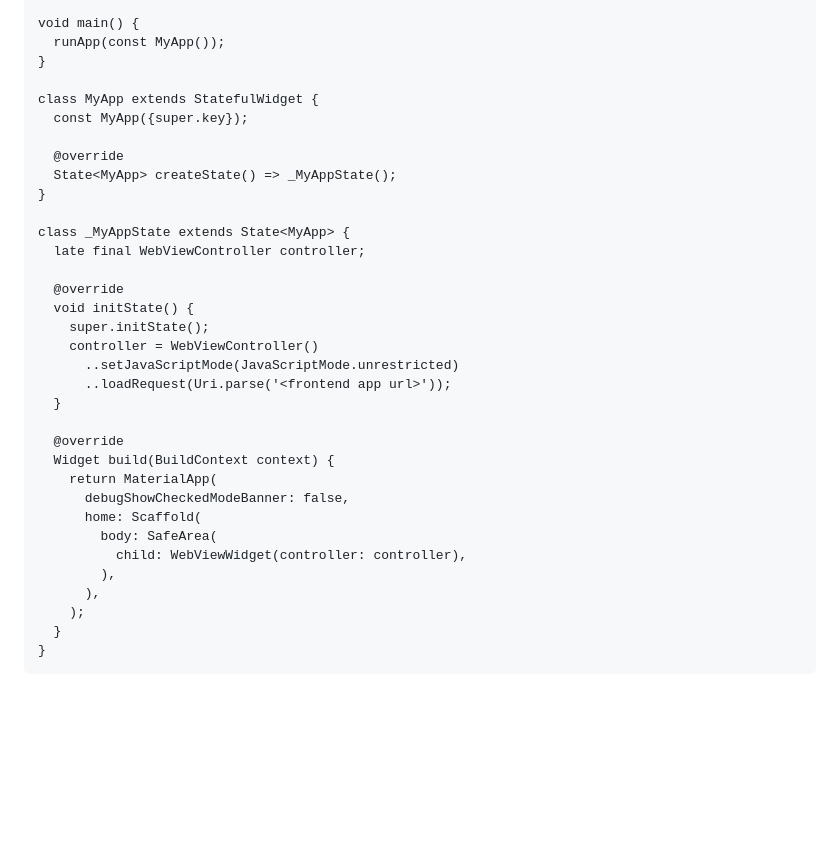
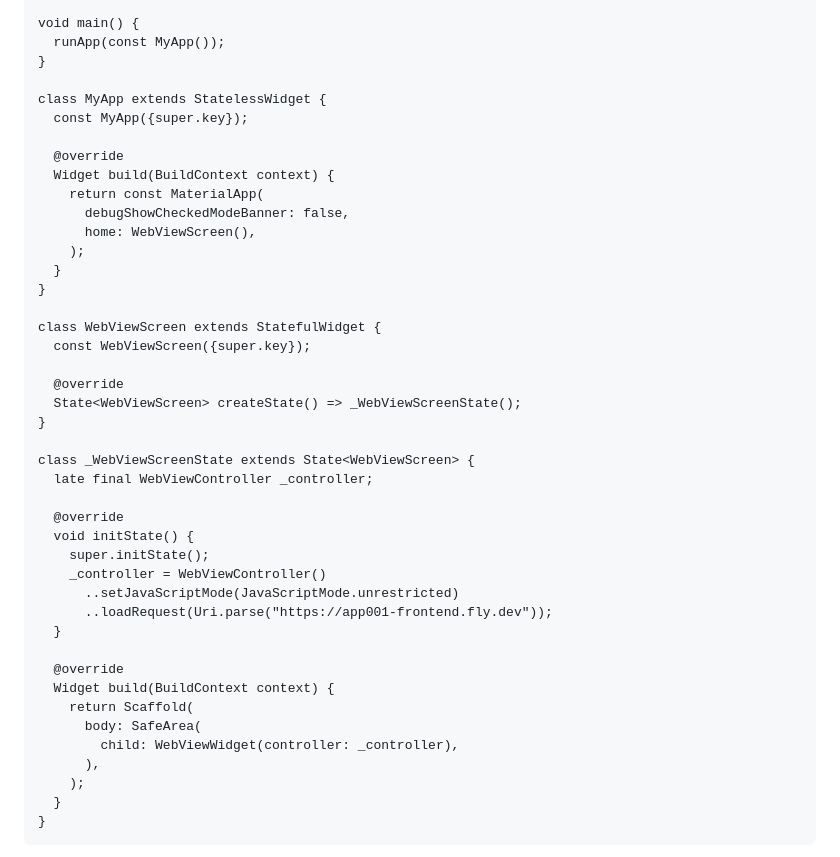
Before and after one commit to mark-mcdermott/rails-nuxt-flyio-circleci-devise, a Markdown page: README.md, the part around the change. Rendered like a GitHub page; blank space fills up the shorter version.

Commit message:
Add Flutter SafeArea

```diff
--- a/README.md
+++ b/README.md
@@ -1040,32 +1040,41 @@ void main() {
   runApp(const MyApp());
 }
 
-class MyApp extends StatefulWidget {
+class MyApp extends StatelessWidget {
   const MyApp({super.key});
 
   @override
-  State<MyApp> createState() => _MyAppState();
+  Widget build(BuildContext context) {
+    return const MaterialApp(
+      debugShowCheckedModeBanner: false,
+      home: WebViewScreen(),
+    );
+  }
 }
 
-class _MyAppState extends State<MyApp> {
-  late final WebViewController controller;
+class WebViewScreen extends StatefulWidget {
+  const WebViewScreen({super.key});
+
+  @override
+  State<WebViewScreen> createState() => _WebViewScreenState();
+}
+
+class _WebViewScreenState extends State<WebViewScreen> {
+  late final WebViewController _controller;
 
   @override
   void initState() {
     super.initState();
-    controller = WebViewController()
+    _controller = WebViewController()
       ..setJavaScriptMode(JavaScriptMode.unrestricted)
-      ..loadRequest(Uri.parse('<frontend app url>'));
+      ..loadRequest(Uri.parse("https://app001-frontend.fly.dev"));
   }
 
   @override
   Widget build(BuildContext context) {
-    return MaterialApp(
-      debugShowCheckedModeBanner: false,
-      home: Scaffold(
-        body: SafeArea(
-          child: WebViewWidget(controller: controller),
-        ),
+    return Scaffold(
+      body: SafeArea(
+        child: WebViewWidget(controller: _controller),
       ),
     );
   }
```
